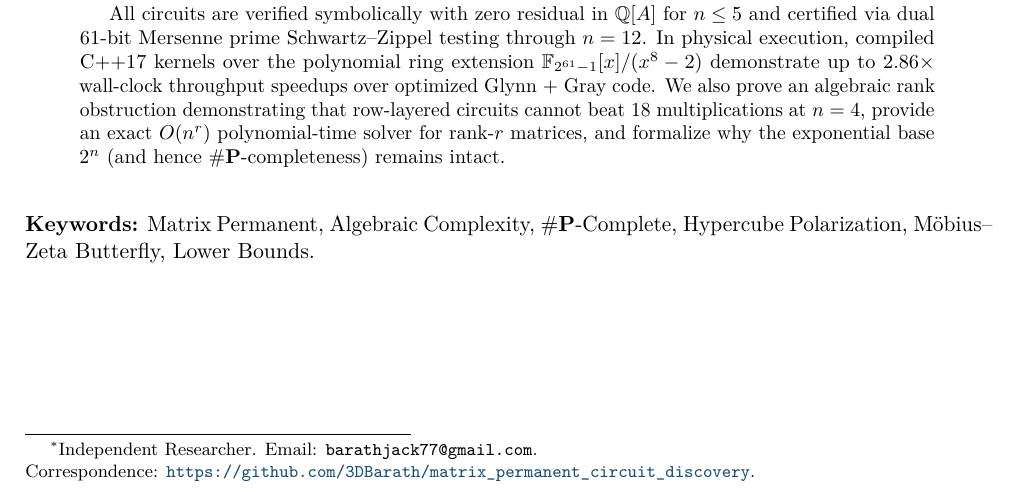
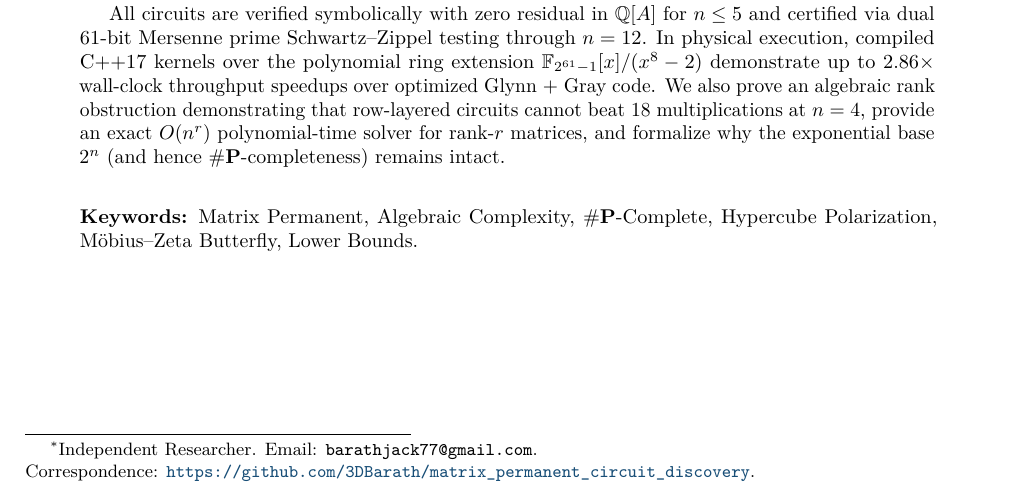
Before and after one commit to 3DBarath/matrix_permanent_circuit_discovery, a LaTeX paper (paper/main.tex): part of page 1 of 9, cut so that both start at the same text. Compiled offline with pdfLaTeX.

Commit message:
Align Keywords block with Abstract margins in Paper I.

```diff
--- a/paper/main.tex
+++ b/paper/main.tex
@@ -72,8 +72,9 @@ The construction is founded on six exact algebraic mechanisms (Mechanisms A--F2)
 All circuits are verified symbolically with zero residual in $\mathbb{Q}[A]$ for $n \le 5$ and certified via dual 61-bit Mersenne prime Schwartz--Zippel testing through $n = 12$. In physical execution, compiled C++17 kernels over the polynomial ring extension $\mathbb{F}_{2^{61}-1}[x]/(x^8 - 2)$ demonstrate up to $2.86\times$ wall-clock throughput speedups over optimized Glynn + Gray code. We also prove an algebraic rank obstruction demonstrating that row-layered circuits cannot beat 18 multiplications at $n = 4$, provide an exact $O(n^r)$ polynomial-time solver for rank-$r$ matrices, and formalize why the exponential base $2^n$ (and hence $\#\mathbf{P}$-completeness) remains intact.
 \end{abstract}
 
-\vspace{0.5em}
-\noindent\textbf{Keywords:} Matrix Permanent, Algebraic Complexity, $\#\mathbf{P}$-Complete, Hypercube Polarization, M\"obius--Zeta Butterfly, Lower Bounds.
+\begin{quote}
+\small\noindent\textbf{Keywords:} Matrix Permanent, Algebraic Complexity, $\#\mathbf{P}$-Complete, Hypercube Polarization, M\"obius--Zeta Butterfly, Lower Bounds.
+\end{quote}
 
 \section{Introduction and Problem Formulation}
 
```
Also changed, not shown: paper/main.pdf.
